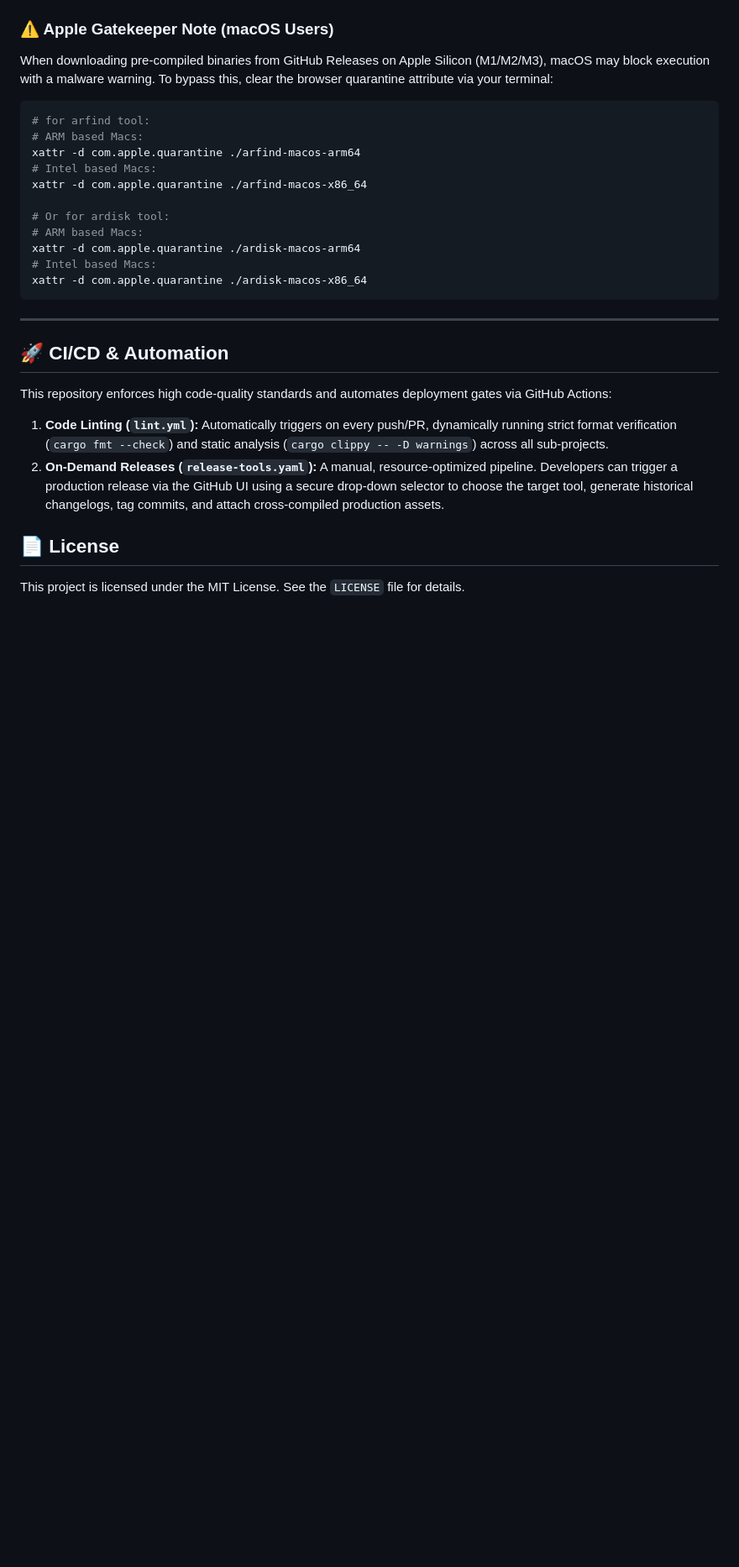
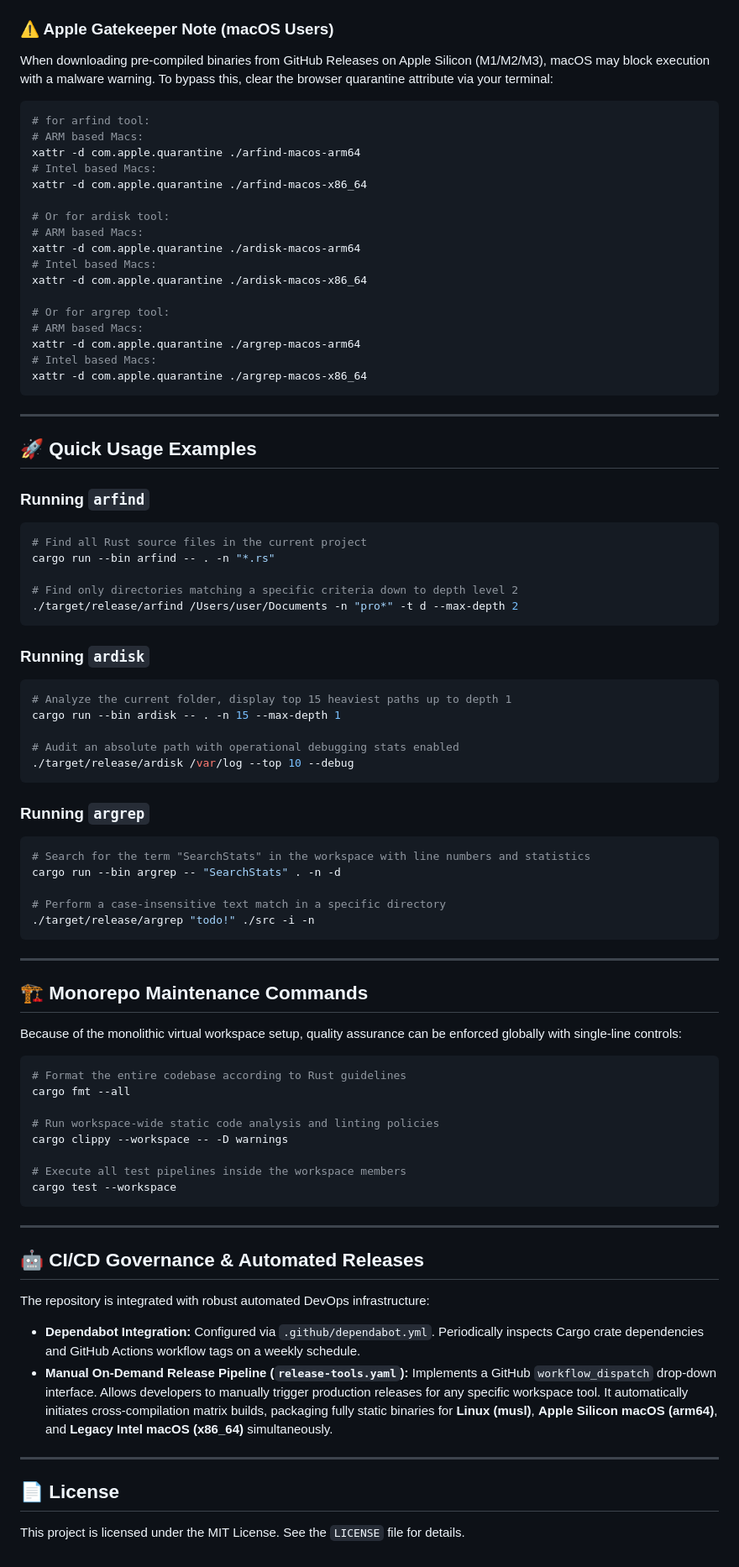
Before and after one commit to Emperorex/artools, a Markdown page: README.md, the part around one of its changes. Shown at 84% size. Rendered like a GitHub page; blank space fills up the shorter version.

Commit message:
docs: update documentation according to adding new tool argrep (#44)

````diff
--- a/README.md
+++ b/README.md
@@ -57,16 +75,71 @@ xattr -d com.apple.quarantine ./arfind-macos-x86_64
 xattr -d com.apple.quarantine ./ardisk-macos-arm64
 # Intel based Macs:
 xattr -d com.apple.quarantine ./ardisk-macos-x86_64
+
+# Or for argrep tool:
+# ARM based Macs:
+xattr -d com.apple.quarantine ./argrep-macos-arm64
+# Intel based Macs:
+xattr -d com.apple.quarantine ./argrep-macos-x86_64
 ```
 
 ---
 
-## 🚀 CI/CD & Automation
+## 🚀 Quick Usage Examples
 
-This repository enforces high code-quality standards and automates deployment gates via GitHub Actions:
+### Running `arfind`
+```bash
+# Find all Rust source files in the current project
+cargo run --bin arfind -- . -n "*.rs"
 
-1.  **Code Linting (`lint.yml`):** Automatically triggers on every push/PR, dynamically running strict format verification (`cargo fmt --check`) and static analysis (`cargo clippy -- -D warnings`) across all sub-projects.
-2.  **On-Demand Releases (`release-tools.yaml`):** A manual, resource-optimized pipeline. Developers can trigger a production release via the GitHub UI using a secure drop-down selector to choose the target tool, generate historical changelogs, tag commits, and attach cross-compiled production assets.
+# Find only directories matching a specific criteria down to depth level 2
+./target/release/arfind /Users/user/Documents -n "pro*" -t d --max-depth 2
+```
+
+### Running `ardisk`
+```bash
+# Analyze the current folder, display top 15 heaviest paths up to depth 1
+cargo run --bin ardisk -- . -n 15 --max-depth 1
+
+# Audit an absolute path with operational debugging stats enabled
+./target/release/ardisk /var/log --top 10 --debug
+```
+
+### Running `argrep`
+```bash
+# Search for the term "SearchStats" in the workspace with line numbers and statistics
+cargo run --bin argrep -- "SearchStats" . -n -d
+
+# Perform a case-insensitive text match in a specific directory
+./target/release/argrep "todo!" ./src -i -n
+```
+
+---
+
+## 🏗️ Monorepo Maintenance Commands
+
+Because of the monolithic virtual workspace setup, quality assurance can be enforced globally with single-line controls:
+
+```bash
+# Format the entire codebase according to Rust guidelines
+cargo fmt --all
+
+# Run workspace-wide static code analysis and linting policies
+cargo clippy --workspace -- -D warnings
+
+# Execute all test pipelines inside the workspace members
+cargo test --workspace
+```
+
+---
+## 🤖 CI/CD Governance & Automated Releases
+
+The repository is integrated with robust automated DevOps infrastructure:
+
+*   **Dependabot Integration:** Configured via `.github/dependabot.yml`. Periodically inspects Cargo crate dependencies and GitHub Actions workflow tags on a weekly schedule.
+*   **Manual On-Demand Release Pipeline (`release-tools.yaml`):** Implements a GitHub `workflow_dispatch` drop-down interface. Allows developers to manually trigger production releases for any specific workspace tool. It automatically initiates cross-compilation matrix builds, packaging fully static binaries for **Linux (musl)**, **Apple Silicon macOS (arm64)**, and **Legacy Intel macOS (x86_64)** simultaneously.
+
+---
 
 ## 📄 License
 
````
Also changed, not shown: other parts of README.md (+29 -11 lines).
